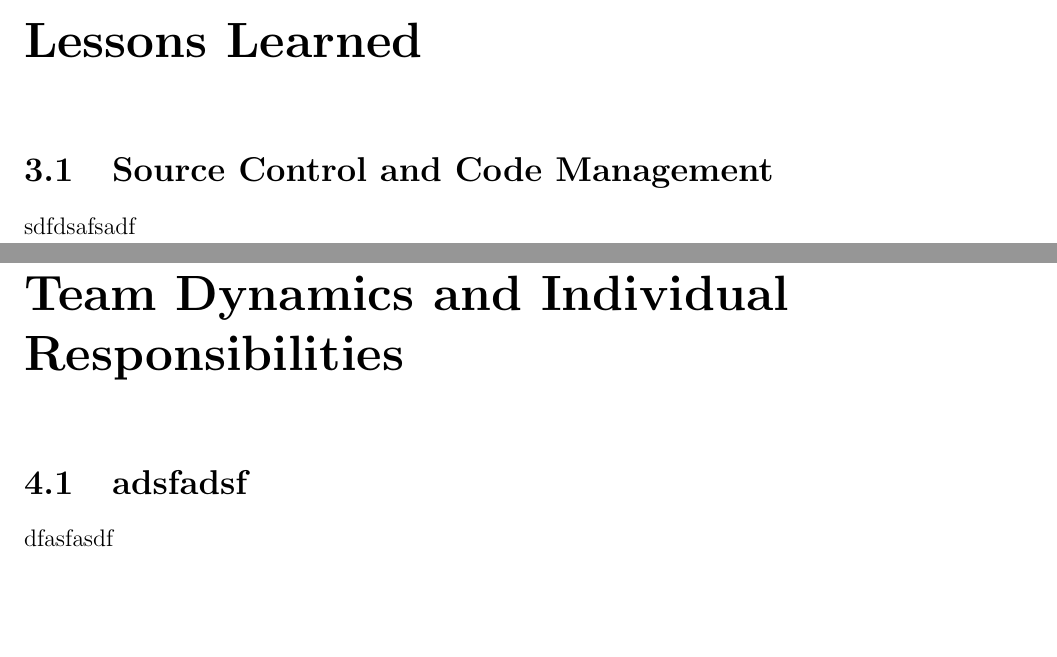
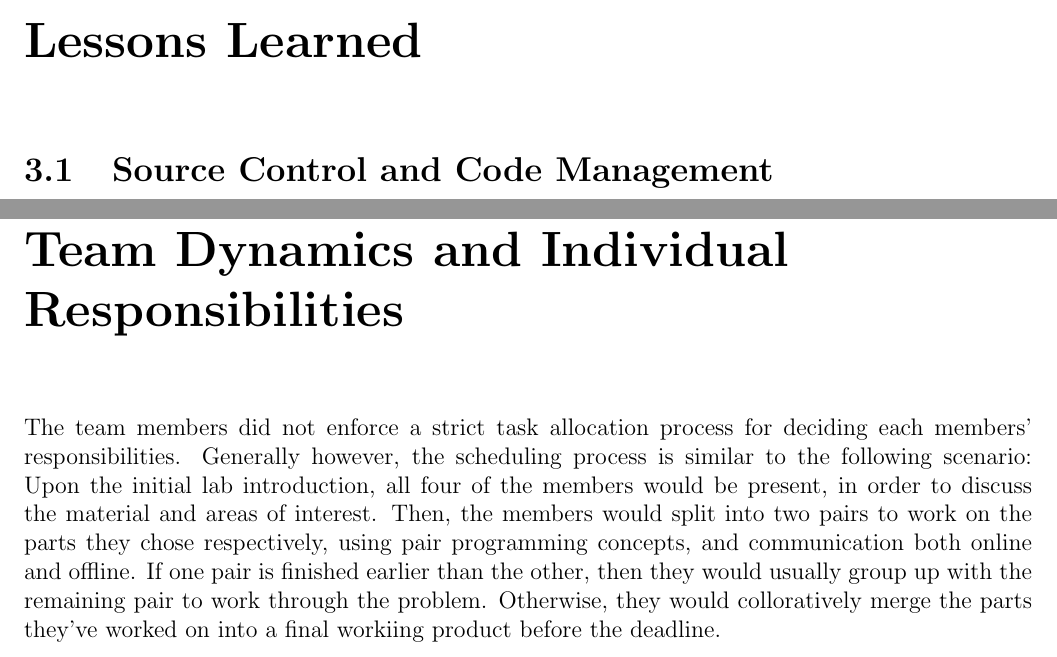
Before and after one commit to clemmy/SE350, a LaTeX document (report/report.tex): two parts of pages 17 and 18 of 19, joined at a grey line, cut so that both start at the same text, the shorter picture padded with empty space. Compiled offline with pdfLaTeX.

Commit message:
Complete team dynamics section

```diff
--- a/report/report.tex
+++ b/report/report.tex
@@ -475,13 +475,9 @@ dsfdafadsf
 
 \section{Source Control and Code Management}
 
-sdfdsafsadf
-
 \chapter{Team Dynamics and Individual Responsibilities}
-
-\section{adsfadsf}
-
-dfasfasdf
+The team members did not enforce a strict task allocation process for deciding each members' responsibilities. Generally however, the scheduling process is similar to the following scenario:
+Upon the initial lab introduction, all four of the members would be present, in order to discuss the material and areas of interest. Then, the members would split into two pairs to work on the parts they chose respectively, using pair programming concepts, and communication both online and offline. If one pair is finished earlier than the other, then they would usually group up with the remaining pair to work through the problem. Otherwise, they would colloratively merge the parts they've worked on into a final workiing product before the deadline.
 
 \chapter{Timing Analysis}
 
```
Also changed, not shown: report/report.pdf, report/report.tex (2 more changed lines).
